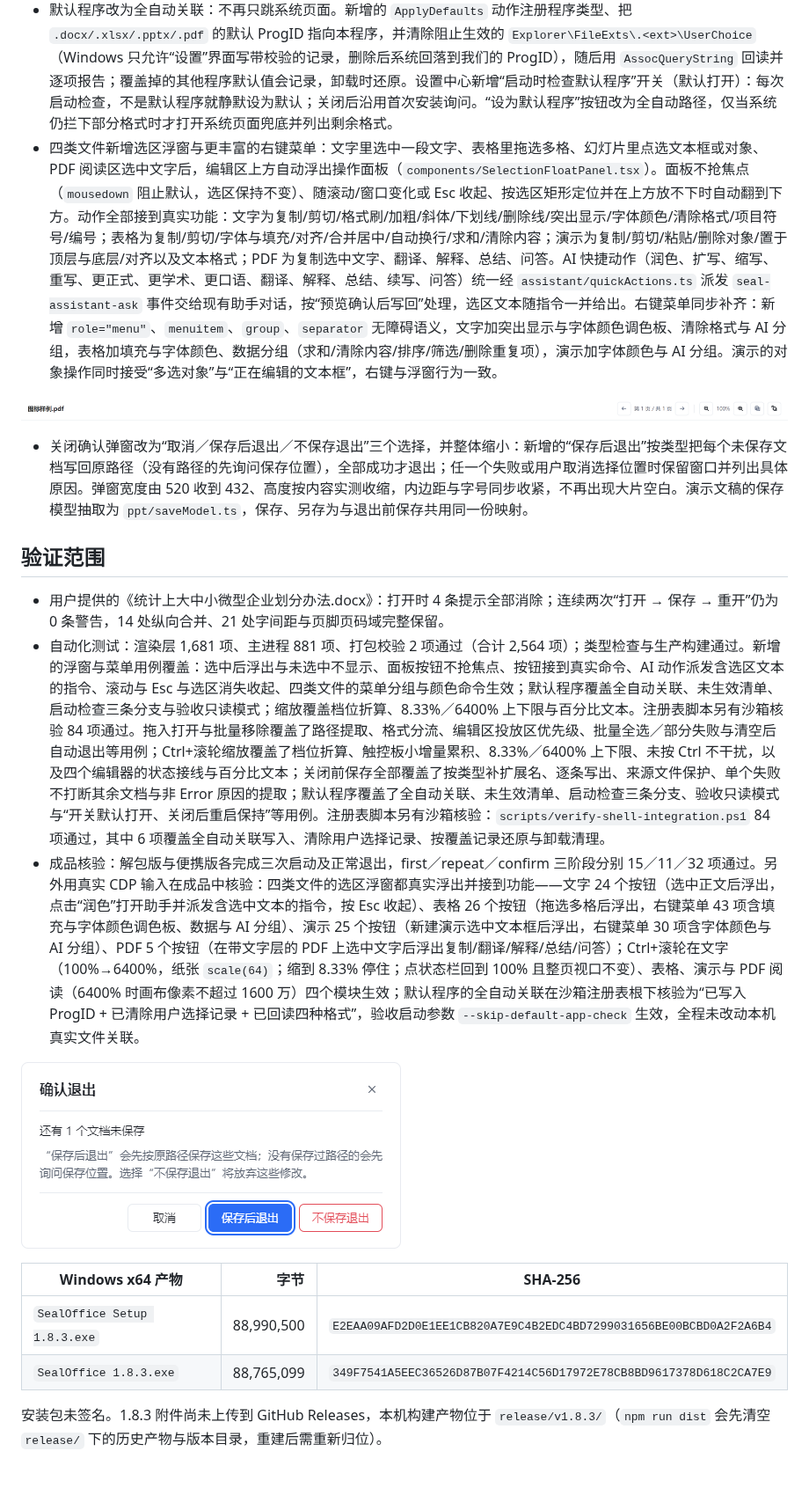
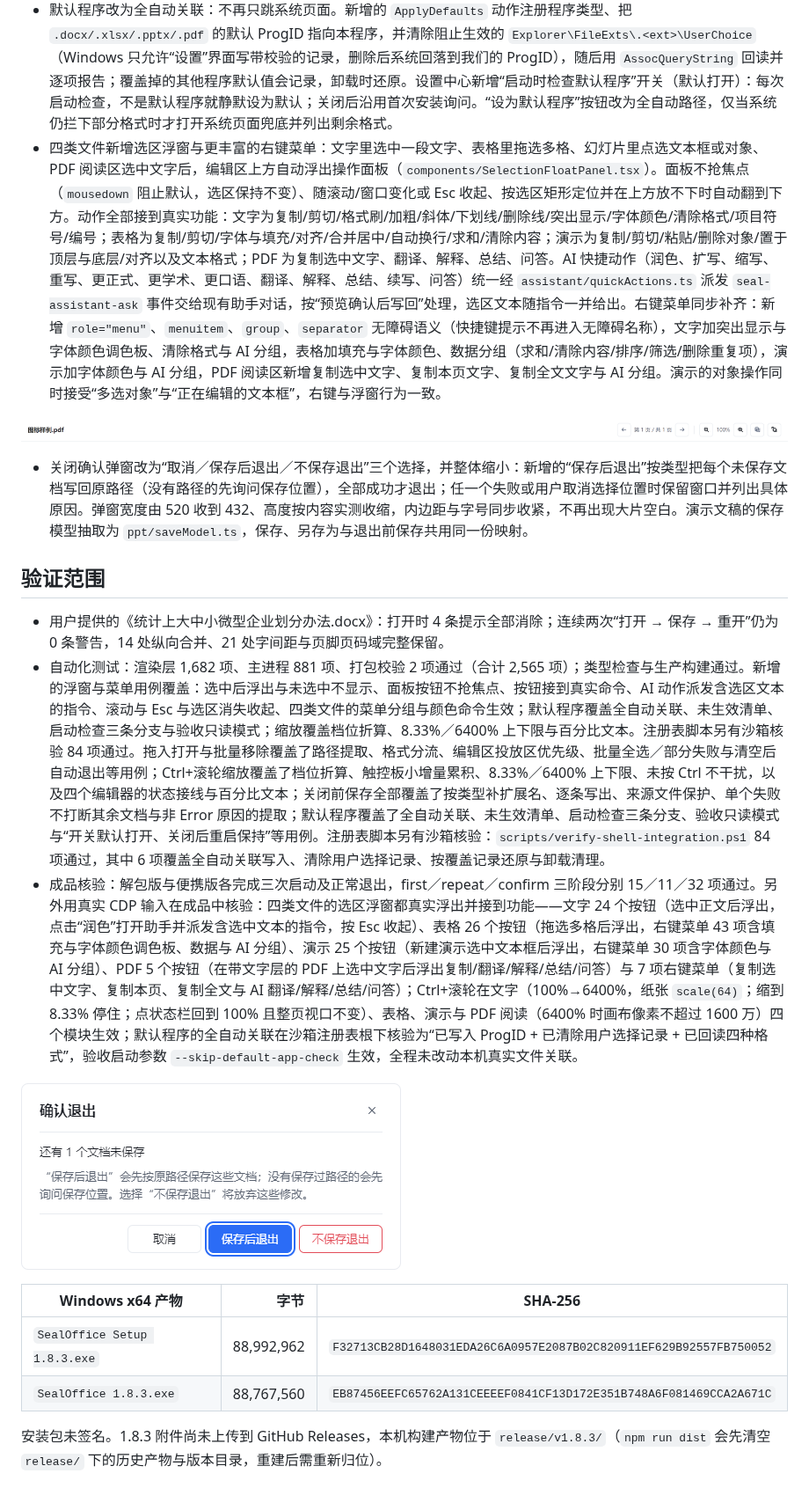
Before and after one commit to fangzhouxiaohai/seal-office, a Markdown page: docs/v1.8.3-DOCX导入修复.md, the part around the change. Shown at 88% size. Rendered like a GitHub page.

```diff
--- a/docs/v1.8.3-DOCX导入修复.md
+++ b/docs/v1.8.3-DOCX导入修复.md
@@ -26,7 +26,7 @@
 - PDF 工具条的“复制文字／复制全文”改为图标按钮：这两个按钮此前受工具条 32×32 的定宽约束，中文标签被挤成两行；现在与翻页、缩放按钮一致显示为图标，文案保留在悬停提示与无障碍名称里，新增 `copy-text`、`copy-all` 两个图标。
 - 缩放区间统一为 8.33%–6400%：文字、表格、演示、PDF 阅读共用同一套百分比档位（8.33%、12.5%、25%、33%、50%、66%、75%、90%、100%、110%、125%、150%、175%、200%、250%、300%、400%、500%、600%、800%、1000%、1200%、1600%、2000%、2400%、3200%、4000%、4800%、6400%），状态栏按钮与 Ctrl+滚轮都按档位行走；百分比文本对 8.33%、12.5% 这类档位保留两位并去掉末尾 0。PDF 在高倍下按 1600 万像素预算降采样渲染，再由 CSS 放大到目标尺寸，避免 6400% 时申请数亿像素的画布。
 - 默认程序改为全自动关联：不再只跳系统页面。新增的 `ApplyDefaults` 动作注册程序类型、把 `.docx/.xlsx/.pptx/.pdf` 的默认 ProgID 指向本程序，并清除阻止生效的 `Explorer\FileExts\.<ext>\UserChoice`（Windows 只允许“设置”界面写带校验的记录，删除后系统回落到我们的 ProgID），随后用 `AssocQueryString` 回读并逐项报告；覆盖掉的其他程序默认值会记录，卸载时还原。设置中心新增“启动时检查默认程序”开关（默认打开）：每次启动检查，不是默认程序就静默设为默认；关闭后沿用首次安装询问。“设为默认程序”按钮改为全自动路径，仅当系统仍拦下部分格式时才打开系统页面兜底并列出剩余格式。
-- 四类文件新增选区浮窗与更丰富的右键菜单：文字里选中一段文字、表格里拖选多格、幻灯片里点选文本框或对象、PDF 阅读区选中文字后，编辑区上方自动浮出操作面板（`components/SelectionFloatPanel.tsx`）。面板不抢焦点（`mousedown` 阻止默认，选区保持不变）、随滚动/窗口变化或 Esc 收起、按选区矩形定位并在上方放不下时自动翻到下方。动作全部接到真实功能：文字为复制/剪切/格式刷/加粗/斜体/下划线/删除线/突出显示/字体颜色/清除格式/项目符号/编号；表格为复制/剪切/字体与填充/对齐/合并居中/自动换行/求和/清除内容；演示为复制/剪切/粘贴/删除对象/置于顶层与底层/对齐以及文本格式；PDF 为复制选中文字、翻译、解释、总结、问答。AI 快捷动作（润色、扩写、缩写、重写、更正式、更学术、更口语、翻译、解释、总结、续写、问答）统一经 `assistant/quickActions.ts` 派发 `seal-assistant-ask` 事件交给现有助手对话，按“预览确认后写回”处理，选区文本随指令一并给出。右键菜单同步补齐：新增 `role="menu"`、`menuitem`、`group`、`separator` 无障碍语义，文字加突出显示与字体颜色调色板、清除格式与 AI 分组，表格加填充与字体颜色、数据分组（求和/清除内容/排序/筛选/删除重复项），演示加字体颜色与 AI 分组。演示的对象操作同时接受“多选对象”与“正在编辑的文本框”，右键与浮窗行为一致。
+- 四类文件新增选区浮窗与更丰富的右键菜单：文字里选中一段文字、表格里拖选多格、幻灯片里点选文本框或对象、PDF 阅读区选中文字后，编辑区上方自动浮出操作面板（`components/SelectionFloatPanel.tsx`）。面板不抢焦点（`mousedown` 阻止默认，选区保持不变）、随滚动/窗口变化或 Esc 收起、按选区矩形定位并在上方放不下时自动翻到下方。动作全部接到真实功能：文字为复制/剪切/格式刷/加粗/斜体/下划线/删除线/突出显示/字体颜色/清除格式/项目符号/编号；表格为复制/剪切/字体与填充/对齐/合并居中/自动换行/求和/清除内容；演示为复制/剪切/粘贴/删除对象/置于顶层与底层/对齐以及文本格式；PDF 为复制选中文字、翻译、解释、总结、问答。AI 快捷动作（润色、扩写、缩写、重写、更正式、更学术、更口语、翻译、解释、总结、续写、问答）统一经 `assistant/quickActions.ts` 派发 `seal-assistant-ask` 事件交给现有助手对话，按“预览确认后写回”处理，选区文本随指令一并给出。右键菜单同步补齐：新增 `role="menu"`、`menuitem`、`group`、`separator` 无障碍语义（快捷键提示不再进入无障碍名称），文字加突出显示与字体颜色调色板、清除格式与 AI 分组，表格加填充与字体颜色、数据分组（求和/清除内容/排序/筛选/删除重复项），演示加字体颜色与 AI 分组，PDF 阅读区新增复制选中文字、复制本页文字、复制全文文字与 AI 分组。演示的对象操作同时接受“多选对象”与“正在编辑的文本框”，右键与浮窗行为一致。
 
 ![PDF 工具条的图标按钮](screenshots/v1.8.3/pdf-toolbar-icons.png)
 - 关闭确认弹窗改为“取消／保存后退出／不保存退出”三个选择，并整体缩小：新增的“保存后退出”按类型把每个未保存文档写回原路径（没有路径的先询问保存位置），全部成功才退出；任一个失败或用户取消选择位置时保留窗口并列出具体原因。弹窗宽度由 520 收到 432、高度按内容实测收缩，内边距与字号同步收紧，不再出现大片空白。演示文稿的保存模型抽取为 `ppt/saveModel.ts`，保存、另存为与退出前保存共用同一份映射。
@@ -34,15 +34,15 @@
 ## 验证范围
 
 - 用户提供的《统计上大中小微型企业划分办法.docx》：打开时 4 条提示全部消除；连续两次“打开 → 保存 → 重开”仍为 0 条警告，14 处纵向合并、21 处字间距与页脚页码域完整保留。
-- 自动化测试：渲染层 1,681 项、主进程 881 项、打包校验 2 项通过（合计 2,564 项）；类型检查与生产构建通过。新增的浮窗与菜单用例覆盖：选中后浮出与未选中不显示、面板按钮不抢焦点、按钮接到真实命令、AI 动作派发含选区文本的指令、滚动与 Esc 与选区消失收起、四类文件的菜单分组与颜色命令生效；默认程序覆盖全自动关联、未生效清单、启动检查三条分支与验收只读模式；缩放覆盖档位折算、8.33%／6400% 上下限与百分比文本。注册表脚本另有沙箱核验 84 项通过。拖入打开与批量移除覆盖了路径提取、格式分流、编辑区投放区优先级、批量全选／部分失败与清空后自动退出等用例；Ctrl+滚轮缩放覆盖了档位折算、触控板小增量累积、8.33%／6400% 上下限、未按 Ctrl 不干扰，以及四个编辑器的状态接线与百分比文本；关闭前保存全部覆盖了按类型补扩展名、逐条写出、来源文件保护、单个失败不打断其余文档与非 Error 原因的提取；默认程序覆盖了全自动关联、未生效清单、启动检查三条分支、验收只读模式与“开关默认打开、关闭后重启保持”等用例。注册表脚本另有沙箱核验：`scripts/verify-shell-integration.ps1` 84 项通过，其中 6 项覆盖全自动关联写入、清除用户选择记录、按覆盖记录还原与卸载清理。
-- 成品核验：解包版与便携版各完成三次启动及正常退出，first／repeat／confirm 三阶段分别 15／11／32 项通过。另外用真实 CDP 输入在成品中核验：四类文件的选区浮窗都真实浮出并接到功能——文字 24 个按钮（选中正文后浮出，点击“润色”打开助手并派发含选中文本的指令，按 Esc 收起）、表格 26 个按钮（拖选多格后浮出，右键菜单 43 项含填充与字体颜色调色板、数据与 AI 分组）、演示 25 个按钮（新建演示选中文本框后浮出，右键菜单 30 项含字体颜色与 AI 分组）、PDF 5 个按钮（在带文字层的 PDF 上选中文字后浮出复制/翻译/解释/总结/问答）；Ctrl+滚轮在文字（100%→6400%，纸张 `scale(64)`；缩到 8.33% 停住；点状态栏回到 100% 且整页视口不变）、表格、演示与 PDF 阅读（6400% 时画布像素不超过 1600 万）四个模块生效；默认程序的全自动关联在沙箱注册表根下核验为“已写入 ProgID + 已清除用户选择记录 + 已回读四种格式”，验收启动参数 `--skip-default-app-check` 生效，全程未改动本机真实文件关联。
+- 自动化测试：渲染层 1,682 项、主进程 881 项、打包校验 2 项通过（合计 2,565 项）；类型检查与生产构建通过。新增的浮窗与菜单用例覆盖：选中后浮出与未选中不显示、面板按钮不抢焦点、按钮接到真实命令、AI 动作派发含选区文本的指令、滚动与 Esc 与选区消失收起、四类文件的菜单分组与颜色命令生效；默认程序覆盖全自动关联、未生效清单、启动检查三条分支与验收只读模式；缩放覆盖档位折算、8.33%／6400% 上下限与百分比文本。注册表脚本另有沙箱核验 84 项通过。拖入打开与批量移除覆盖了路径提取、格式分流、编辑区投放区优先级、批量全选／部分失败与清空后自动退出等用例；Ctrl+滚轮缩放覆盖了档位折算、触控板小增量累积、8.33%／6400% 上下限、未按 Ctrl 不干扰，以及四个编辑器的状态接线与百分比文本；关闭前保存全部覆盖了按类型补扩展名、逐条写出、来源文件保护、单个失败不打断其余文档与非 Error 原因的提取；默认程序覆盖了全自动关联、未生效清单、启动检查三条分支、验收只读模式与“开关默认打开、关闭后重启保持”等用例。注册表脚本另有沙箱核验：`scripts/verify-shell-integration.ps1` 84 项通过，其中 6 项覆盖全自动关联写入、清除用户选择记录、按覆盖记录还原与卸载清理。
+- 成品核验：解包版与便携版各完成三次启动及正常退出，first／repeat／confirm 三阶段分别 15／11／32 项通过。另外用真实 CDP 输入在成品中核验：四类文件的选区浮窗都真实浮出并接到功能——文字 24 个按钮（选中正文后浮出，点击“润色”打开助手并派发含选中文本的指令，按 Esc 收起）、表格 26 个按钮（拖选多格后浮出，右键菜单 43 项含填充与字体颜色调色板、数据与 AI 分组）、演示 25 个按钮（新建演示选中文本框后浮出，右键菜单 30 项含字体颜色与 AI 分组）、PDF 5 个按钮（在带文字层的 PDF 上选中文字后浮出复制/翻译/解释/总结/问答）与 7 项右键菜单（复制选中文字、复制本页、复制全文与 AI 翻译/解释/总结/问答）；Ctrl+滚轮在文字（100%→6400%，纸张 `scale(64)`；缩到 8.33% 停住；点状态栏回到 100% 且整页视口不变）、表格、演示与 PDF 阅读（6400% 时画布像素不超过 1600 万）四个模块生效；默认程序的全自动关联在沙箱注册表根下核验为“已写入 ProgID + 已清除用户选择记录 + 已回读四种格式”，验收启动参数 `--skip-default-app-check` 生效，全程未改动本机真实文件关联。
 
 ![未保存时的关闭确认弹窗](screenshots/v1.8.3/close-unsaved-dialog.png)
 
 | Windows x64 产物 | 字节 | SHA-256 |
 | --- | ---: | --- |
-| `SealOffice Setup 1.8.3.exe` | 88,990,500 | `E2EAA09AFD2D0E1EE1CB820A7E9C4B2EDC4BD7299031656BE00BCBD0A2F2A6B4` |
-| `SealOffice 1.8.3.exe` | 88,765,099 | `349F7541A5EEC36526D87B07F4214C56D17972E78CB8BD9617378D618C2CA7E9` |
+| `SealOffice Setup 1.8.3.exe` | 88,992,962 | `F32713CB28D1648031EDA26C6A0957E2087B02C820911EF629B92557FB750052` |
+| `SealOffice 1.8.3.exe` | 88,767,560 | `EB87456EEFC65762A131CEEEEF0841CF13D172E351B748A6F081469CCA2A671C` |
 
 安装包未签名。1.8.3 附件尚未上传到 GitHub Releases，本机构建产物位于 `release/v1.8.3/`（`npm run dist` 会先清空 `release/` 下的历史产物与版本目录，重建后需重新归位）。
 
```
Also changed, not shown: docs/screenshots/v1.8.3/settings-default-app.png, docs/screenshots/v1.8.3/shell-new-pptx.png, docs/screenshots/v1.8.3/shell-new-xlsx.png, docs/screenshots/v1.8.3/template-library.png, 4 other files.
